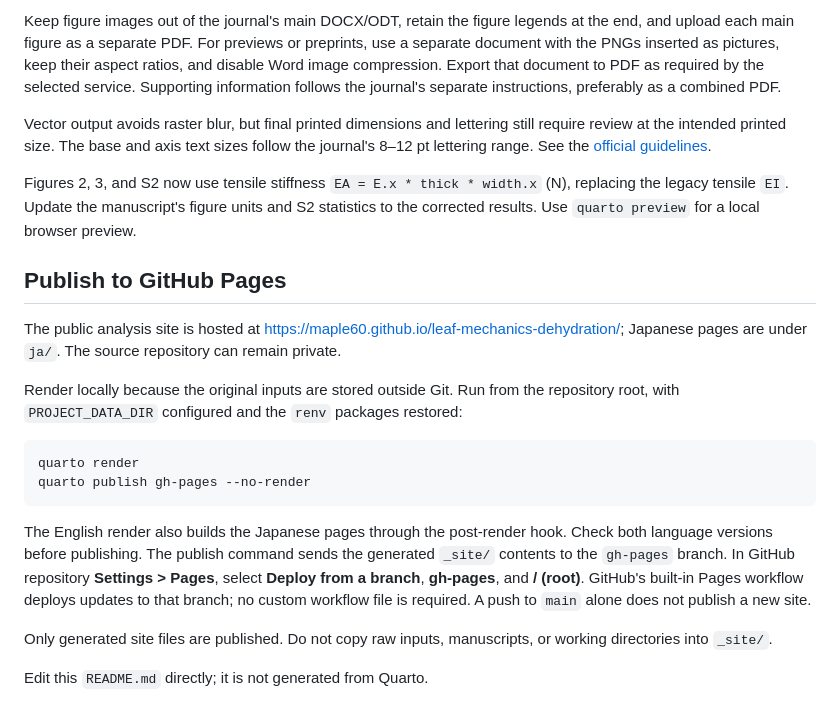
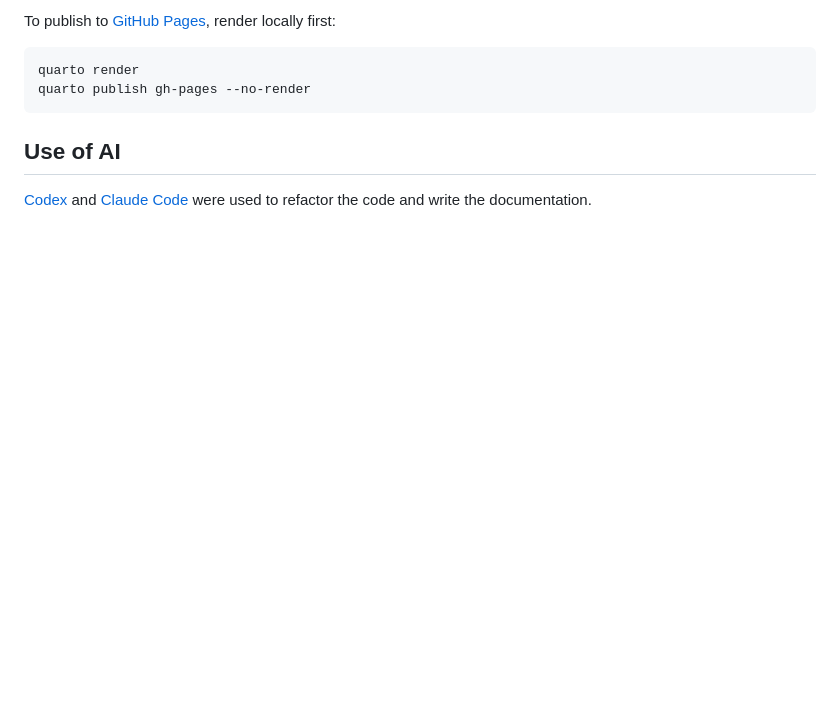
Before and after one commit to maple60/leaf-mechanics-dehydration, a Markdown page: README.md, the part around one of its changes. Drawn GitHub-style; blank space fills up the shorter version.

````diff
--- a/README.md
+++ b/README.md
@@ -121,41 +108,11 @@ After the data integration and stiffness comparison chapters, run
-Keep figure images out of the journal's main DOCX/ODT, retain the figure legends
-at the end, and upload each main figure as a separate PDF. For previews or
-preprints, use a separate document with the PNGs inserted as pictures, keep their
-aspect ratios, and disable Word image compression. Export that document to PDF
-as required by the selected service. Supporting information follows the journal's
-separate instructions, preferably as a combined PDF.
-
-Vector output avoids raster blur, but final printed dimensions and lettering
-still require review at the intended printed size. The base and axis text sizes
-follow the journal's 8–12 pt lettering range. See the [official guidelines](https://physiologiaplantarum.org/instructions-for-manuscrip/).
-
-Figures 2, 3, and S2 now use tensile
-stiffness `EA = E.x * thick * width.x` (N), replacing the legacy tensile `EI`.
-Update the manuscript's figure units and S2 statistics to the corrected results.
-Use `quarto preview` for a local browser preview.
-
-## Publish to GitHub Pages
-
-The public analysis site is hosted at
-<https://maple60.github.io/leaf-mechanics-dehydration/>; Japanese pages are under
-`ja/`. The source repository can remain private.
-
-Render locally because the original inputs are stored outside Git. Run from the
-repository root, with `PROJECT_DATA_DIR` configured and the `renv` packages restored:
+To publish to [GitHub Pages](https://docs.github.com/en/pages), render locally first:
 
 ```sh
 quarto render
 quarto publish gh-pages --no-render
 ```
 
-The English render also builds the Japanese pages through the post-render hook.
-Check both language versions before publishing. The publish command sends the
-generated `_site/` contents to the `gh-pages` branch. In GitHub repository
-**Settings > Pages**, select **Deploy from a branch**, **gh-pages**, and **/ (root)**.
-GitHub's built-in Pages workflow deploys updates to that branch; no custom
-workflow file is required. A push to `main` alone does not publish a new site.
+## Use of AI
 
-Only generated site files are published. Do not copy raw inputs, manuscripts,
-or working directories into `_site/`.
-
-Edit this `README.md` directly; it is not generated from Quarto.
+[Codex](https://openai.com/codex) and [Claude Code](https://claude.com/claude-code) were used
+to refactor the code and write the documentation.
````
Also changed, not shown: other parts of README.md (+81 -94 lines), README.ja.md (added, +117 -0 lines).
